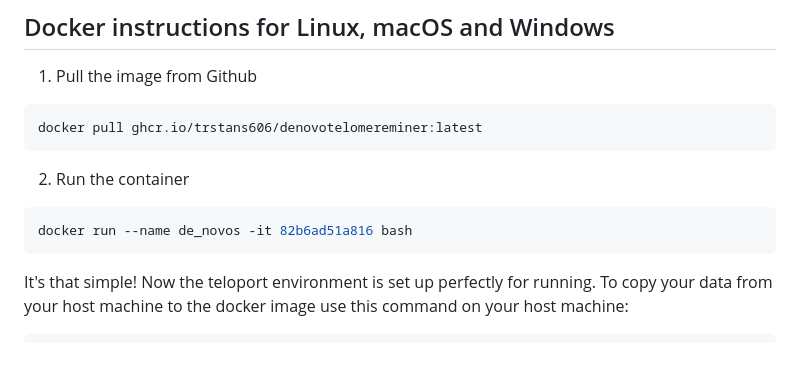
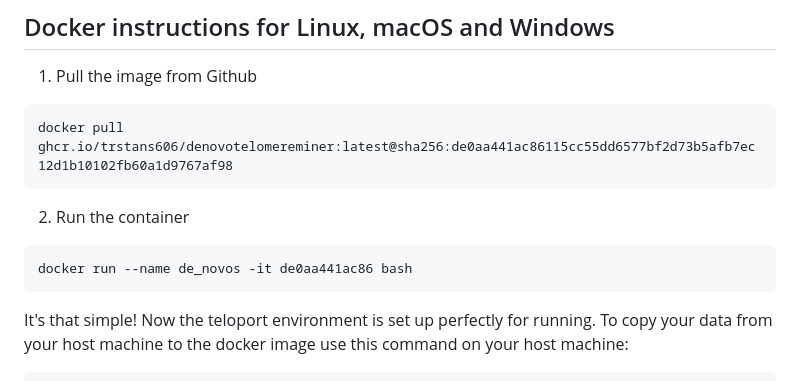
Before and after one commit to TrStans606/DeNovoTelomereMiner, a Markdown page: README.md, the part around the change. GitHub-like rendering; blank space fills up the shorter version.

````diff
--- a/README.md
+++ b/README.md
@@ -34,13 +34,13 @@ Python 3.8 or greater
 ## Docker instructions for Linux, macOS and Windows
 1. Pull the image from Github
 ```bash
-docker pull ghcr.io/trstans606/denovotelomereminer:latest
+docker pull ghcr.io/trstans606/denovotelomereminer:latest@sha256:de0aa441ac86115cc55dd6577bf2d73b5afb7ec12d1b10102fb60a1d9767af98
 ```
 
 2. Run the container
 
 ```bash
-docker run --name de_novos -it 82b6ad51a816 bash
+docker run --name de_novos -it de0aa441ac86 bash
 ```
 
 It's that simple! Now the teloport environment is set up perfectly for running. To copy your data from your host machine to the docker image use this command on your host machine:
````
